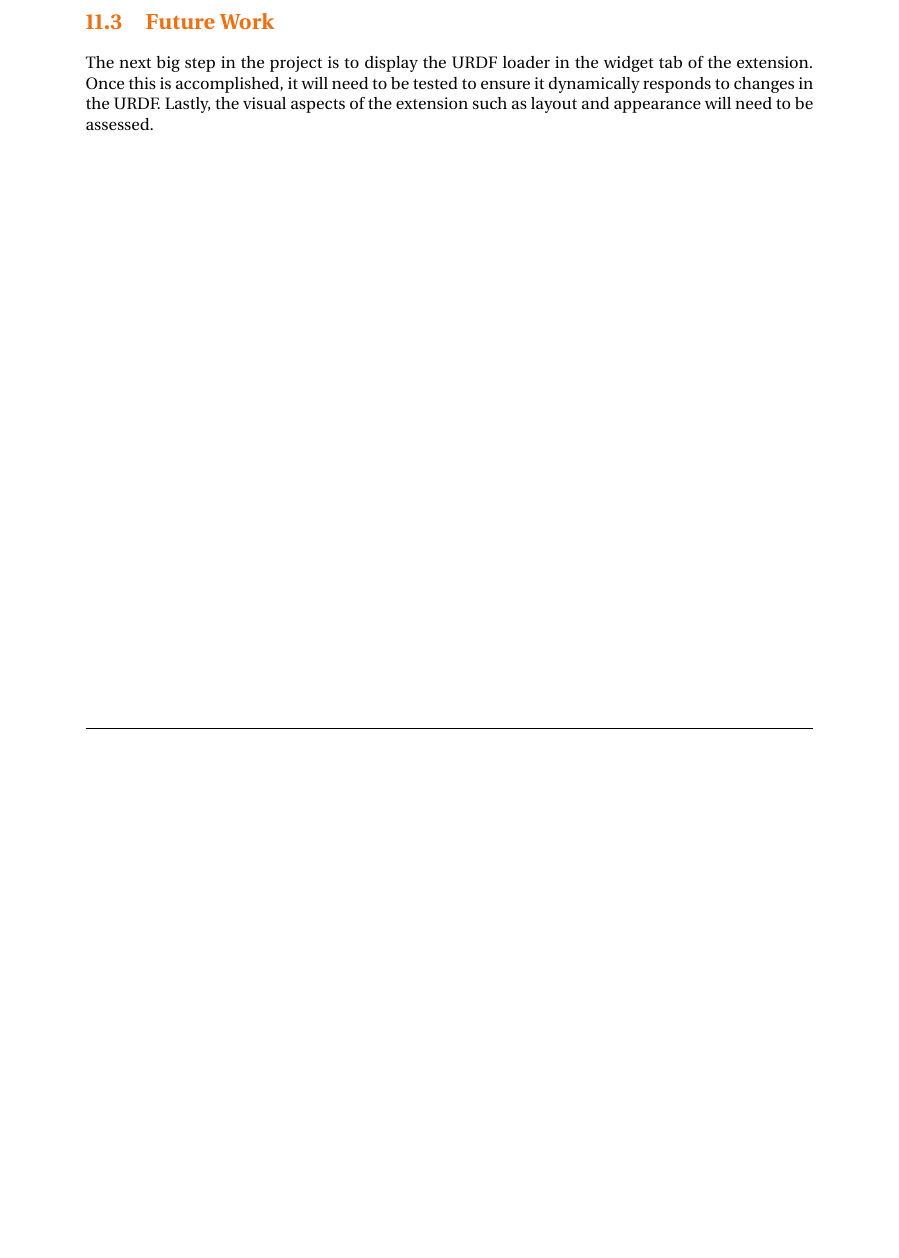
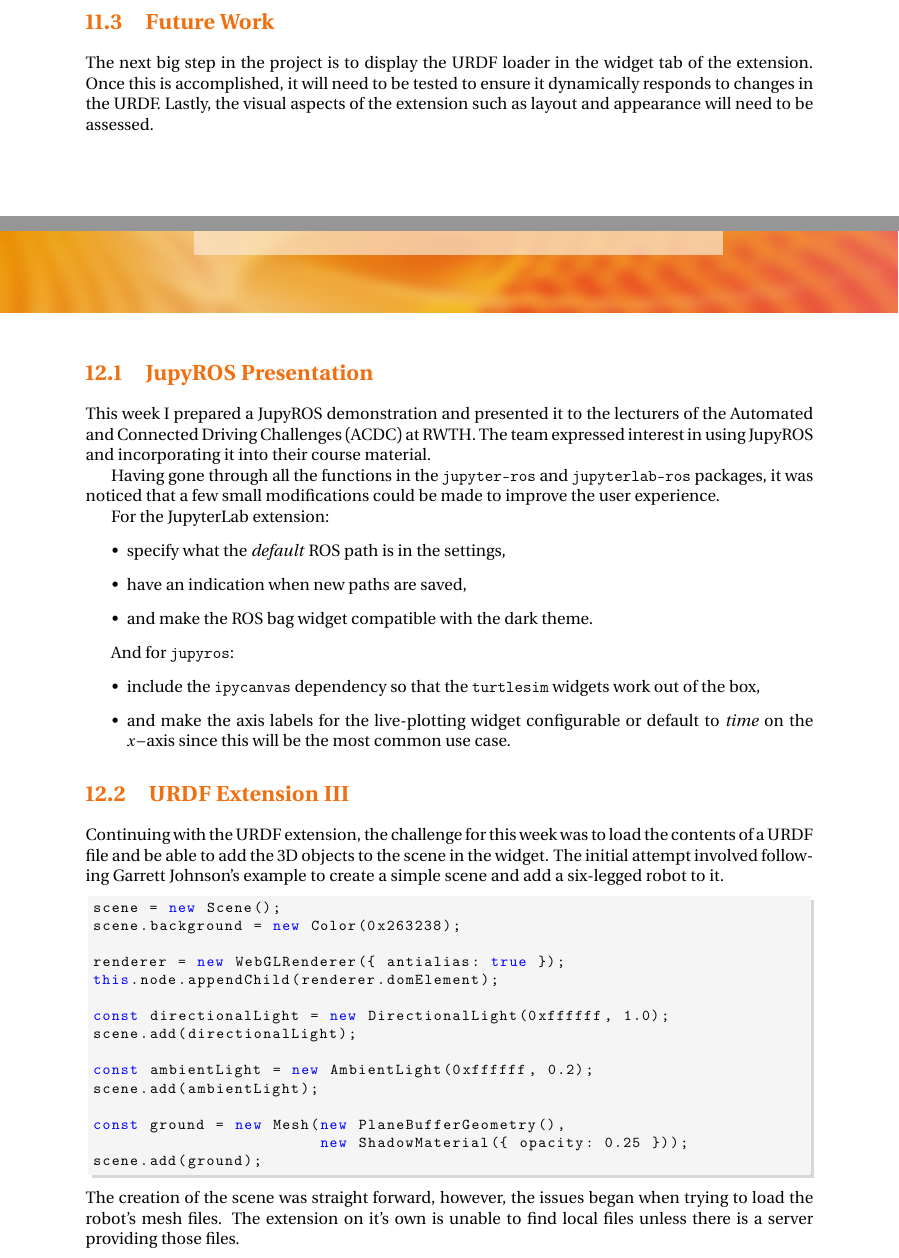
Before and after one commit to IsabelParedes/internship-report, a LaTeX document (main.tex, which reads Chapters/week12.tex, style.sty): part of page 33 of 35 before the commit and two parts of pages 33 and 34 of 36 after it, the two joined at a grey line, cut so that both start at the same text, the shorter picture padded with empty space. Compiled offline with pdfLaTeX.

Commit message:
Add week 12

```diff
--- a/Chapters/week12.tex
+++ b/Chapters/week12.tex
@@ -1 +1,44 @@
 \chapter{Week 12}
+
+    \section{JupyROS Presentation}
+
+    This week I prepared a JupyROS demonstration and presented it to the lecturers of the Automated and Connected Driving Challenges (ACDC) at RWTH. The team expressed interest in using JupyROS and incorporating it into their course material.
+
+    Having gone through all the functions in the \texttt{jupyter-ros} and \texttt{jupyterlab-ros} packages, it was noticed that a few small modifications could be made to improve the user experience.
+
+    For the JupyterLab extension:
+    \begin{itemize}
+        \item specify what the \textit{default} ROS path is in the settings,
+        \item have an indication when new paths are saved,
+        \item and make the ROS bag widget compatible with the dark theme.
+    \end{itemize}
+
+    And for \texttt{jupyros}:
+    \begin{itemize}
+        \item include the \texttt{ipycanvas} dependency so that the \texttt{turtlesim} widgets work out of the box,
+        \item and make the axis labels for the live-plotting widget configurable or default to \textit{time} on the $x-$axis since this will be the most common use case.
+    \end{itemize}
+
+    \section{URDF Extension III}
+
+    Continuing with the URDF extension, the challenge for this week was to load the contents of a URDF file and be able to add the 3D objects to the scene in the widget. The initial attempt involved following Garrett Johnson's example to create a simple scene and add a six-legged robot to it.
+
+    \begin{lstlisting}[language=typescript]
+scene = new Scene();
+scene.background = new Color(0x263238);
+
+renderer = new WebGLRenderer({ antialias: true });
+this.node.appendChild(renderer.domElement);
+
+const directionalLight = new DirectionalLight(0xffffff, 1.0);
+scene.add(directionalLight);
+
+const ambientLight = new AmbientLight(0xffffff, 0.2);
+scene.add(ambientLight);
+
+const ground = new Mesh(new PlaneBufferGeometry(),
+                        new ShadowMaterial({ opacity: 0.25 }));
+scene.add(ground);
+    \end{lstlisting}
+
+    \noindent The creation of the scene was straight forward, however, the issues began when trying to load the robot's mesh files. The extension on it's own is unable to find local files unless there is a server providing those files.
--- a/style.sty
+++ b/style.sty
@@ -306,7 +306,7 @@
 \definecolor{typeRed}{HTML}{DC143C}
 
 \lstdefinelanguage{TypeScript}{
-keywords={typeof, new, true, false, catch, function, return, null, catch, switch, var, if, in, while, do, else, case, break},
+keywords={typeof, new, true, false, catch, function, return, null, catch, switch, var, if, in, while, do, else, case, break, const, let},
 keywordstyle=\color{blue}\bfseries,
 ndkeywords={class, export, boolean, throw, implements, import, this},
 ndkeywordstyle=\color{blue}\bfseries,
```
Also changed, not shown: Images/12_urdfSpot.png (added), Chapters/week12.tex (24 more changed lines).
